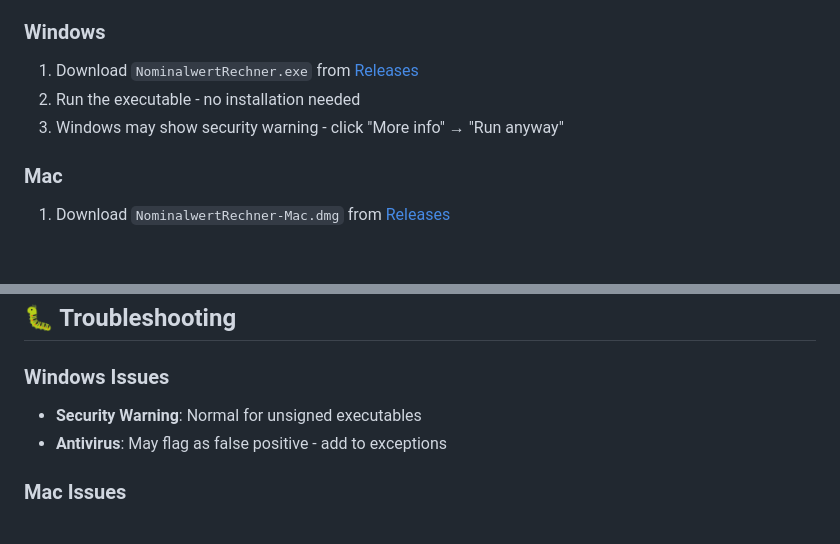
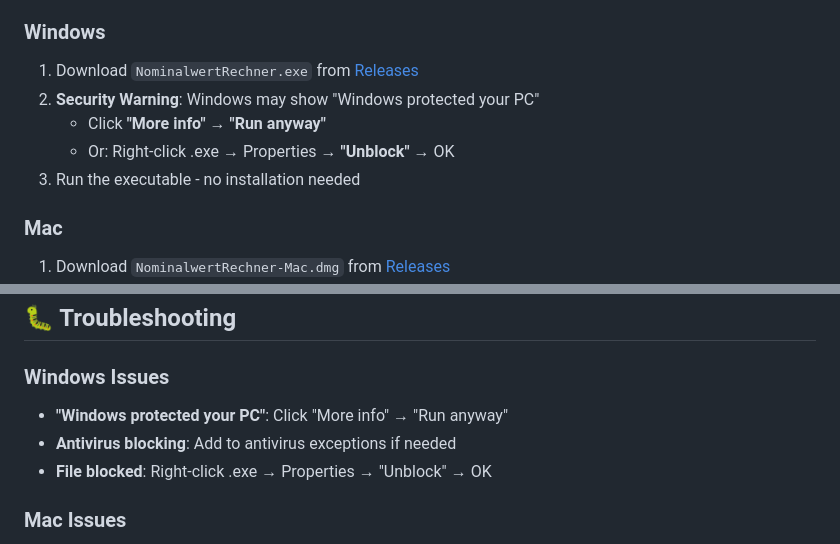
Before and after one commit to wundaguad/NVC, a Markdown page: README.md, 2 parts joined by grey strips. Rendered like a GitHub page; blank space fills up the shorter version.

Commit message:
Add Windows security warning documentation and improved README

```diff
--- a/README.md
+++ b/README.md
@@ -31,8 +31,10 @@ Created with ❤️ by **WUNDAGUAD** for our community
 
 ### Windows
 1. Download `NominalwertRechner.exe` from [Releases](../../releases)
-2. Run the executable - no installation needed
-3. Windows may show security warning - click "More info" → "Run anyway"
+2. **Security Warning**: Windows may show "Windows protected your PC"
+   - Click **"More info"** → **"Run anyway"**
+   - Or: Right-click .exe → Properties → **"Unblock"** → OK
+3. Run the executable - no installation needed
 
 ### Mac
 1. Download `NominalwertRechner-Mac.dmg` from [Releases](../../releases)
@@ -115,8 +117,9 @@ Effective Percentage = (Stop-Loss % + Fees) / 100
 ## 🐛 Troubleshooting
 
 ### Windows Issues
-- **Security Warning**: Normal for unsigned executables
-- **Antivirus**: May flag as false positive - add to exceptions
+- **"Windows protected your PC"**: Click "More info" → "Run anyway"
+- **Antivirus blocking**: Add to antivirus exceptions if needed
+- **File blocked**: Right-click .exe → Properties → "Unblock" → OK
 
 ### Mac Issues
 - **Gatekeeper**: Right-click → Open for first run
```
Also changed, not shown: WINDOWS_SECURITY_WARNING.md (added, +56 -0 lines).
